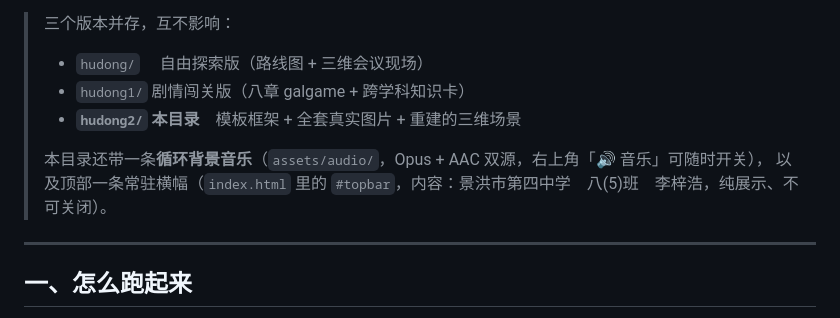
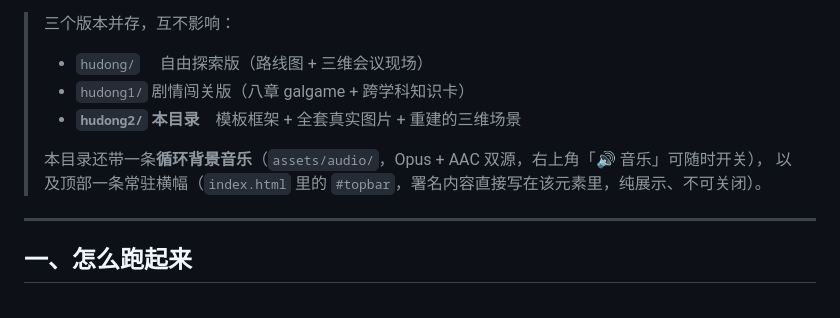
Before and after one commit to XiangSi233/history-plan-b, a Markdown page: README.md, the part around the change. GitHub-like rendering.

Commit message:
README：顶部署名改成中性描述
说明文档里不再写署名具体内容，改为指向 index.html 的 #topbar（页面上的署名保持不变）

```diff
--- a/README.md
+++ b/README.md
@@ -9,7 +9,7 @@
 > - **`hudong2/` 本目录**　模板框架 + 全套真实图片 + 重建的三维场景
 >
 > 本目录还带一条**循环背景音乐**（`assets/audio/`，Opus + AAC 双源，右上角「🔊 音乐」可随时开关），
-> 以及顶部一条常驻横幅（`index.html` 里的 `#topbar`，内容：景洪市第四中学　八(5)班　李梓浩，纯展示、不可关闭）。
+> 以及顶部一条常驻横幅（`index.html` 里的 `#topbar`，署名内容直接写在该元素里，纯展示、不可关闭）。
 
 ---
 
```
